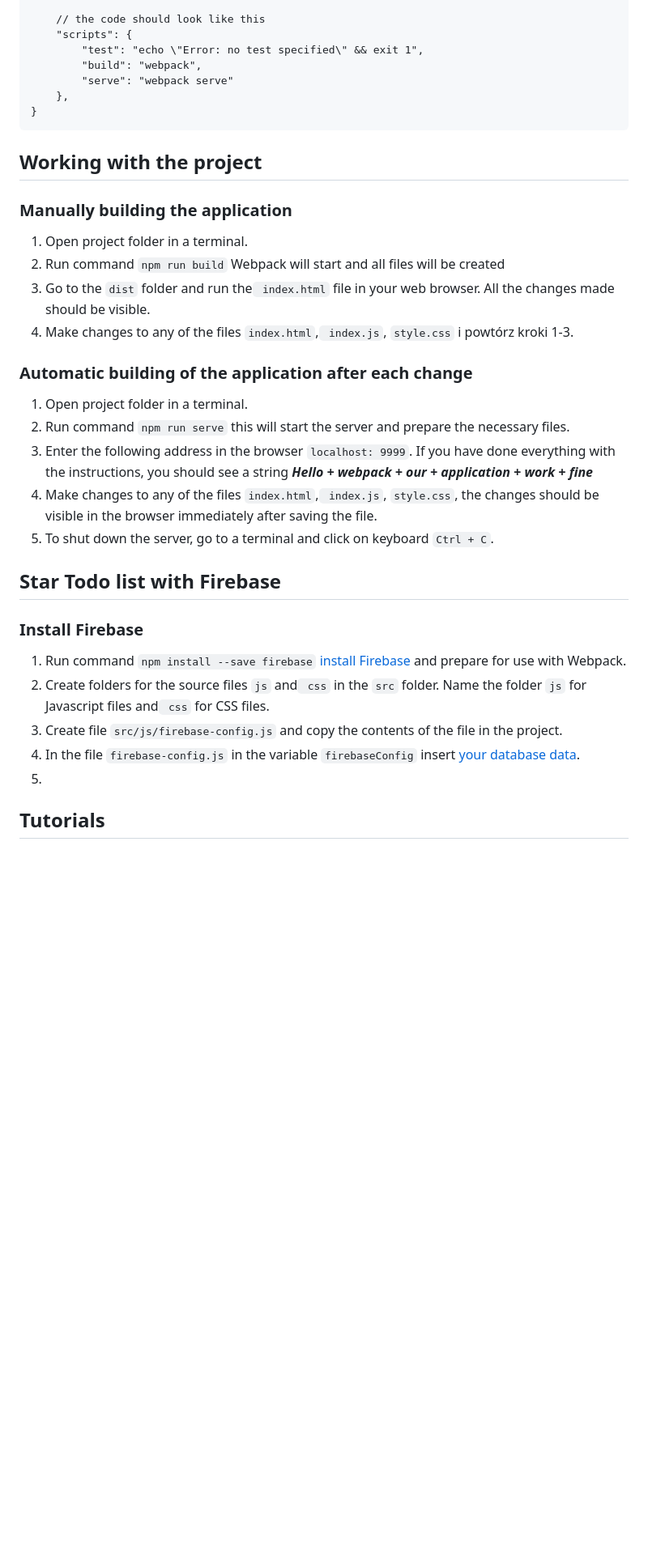
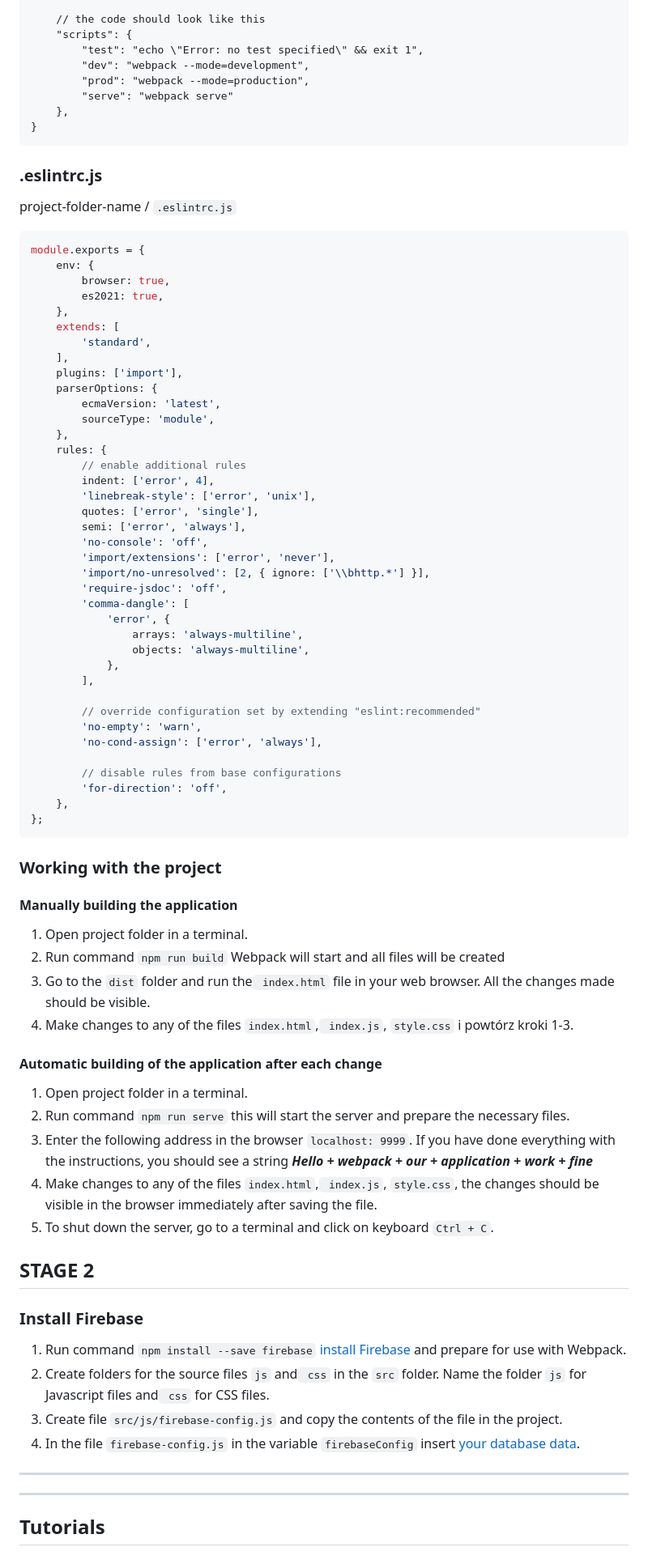
Before and after one commit to chriskodehub/sample-project-webpack-firebase, a Markdown page: README.md, the part around the change printed below. Shown: that part at 81% size. Drawn GitHub-style; blank space fills up the shorter version.

Commit message:
build: configure webpack server with entry and output point

````diff
--- a/README.md
+++ b/README.md
@@ -181,22 +195,68 @@ project-folder-name / `package.json`
     // the code should look like this
     "scripts": {
         "test": "echo \"Error: no test specified\" && exit 1",
-        "build": "webpack",
+        "dev": "webpack --mode=development",
+        "prod": "webpack --mode=production",
         "serve": "webpack serve"
     },
 }
 ```
 
-## Working with the project
+### .eslintrc.js
 
-### Manually building the application
+project-folder-name / `.eslintrc.js`
+
+```js
+module.exports = {
+    env: {
+        browser: true,
+        es2021: true,
+    },
+    extends: [
+        'standard',
+    ],
+    plugins: ['import'],
+    parserOptions: {
+        ecmaVersion: 'latest',
+        sourceType: 'module',
+    },
+    rules: {
+        // enable additional rules
+        indent: ['error', 4],
+        'linebreak-style': ['error', 'unix'],
+        quotes: ['error', 'single'],
+        semi: ['error', 'always'],
+        'no-console': 'off',
+        'import/extensions': ['error', 'never'],
+        'import/no-unresolved': [2, { ignore: ['\\bhttp.*'] }],
+        'require-jsdoc': 'off',
+        'comma-dangle': [
+            'error', {
+                arrays: 'always-multiline',
+                objects: 'always-multiline',
+            },
+        ],
+
+        // override configuration set by extending "eslint:recommended"
+        'no-empty': 'warn',
+        'no-cond-assign': ['error', 'always'],
+
+        // disable rules from base configurations
+        'for-direction': 'off',
+    },
+};
+```
+
+### Working with the project
+
+#### Manually building the application
 
 1. Open project folder in a terminal.
 2. Run command `npm run build` Webpack will start and all files will be created
 3. Go to the `dist` folder and run the` index.html` file in your web browser. All the changes made should be visible.
 4. Make changes to any of the files `index.html`,` index.js`, `style.css` i powtórz kroki 1-3.
 
-### Automatic building of the application after each change
+#### Automatic building of the application after each change
 
 1. Open project folder in a terminal.
 2. Run command `npm run serve` this will start the server and prepare the necessary files.
@@ -204,7 +264,7 @@ project-folder-name / `package.json`
 4. Make changes to any of the files `index.html`,` index.js`, `style.css`, the changes should be visible in the browser immediately after saving the file.
 5. To shut down the server, go to a terminal and click on keyboard `Ctrl + C`.
 
-## Star Todo list with Firebase
+## STAGE 2
 
 ### Install Firebase
 
@@ -212,7 +272,11 @@ project-folder-name / `package.json`
 2. Create folders for the source files `js` and` css` in the `src` folder. Name the folder `js` for Javascript files and` css` for CSS files.
 3. Create file `src/js/firebase-config.js` and copy the contents of the file in the project.
 4. In the file `firebase-config.js` in the variable `firebaseConfig` insert [your database data](https://firebase.google.com/docs/web/setup#add-sdk-and-initialize).
-5.
+
+
+
+---
+---
 
 ## Tutorials
 
````
Also changed, not shown: other parts of README.md (+29 -15 lines), docs/img/youtube-firebase-tutorial.jpg (added), 10 other files.
